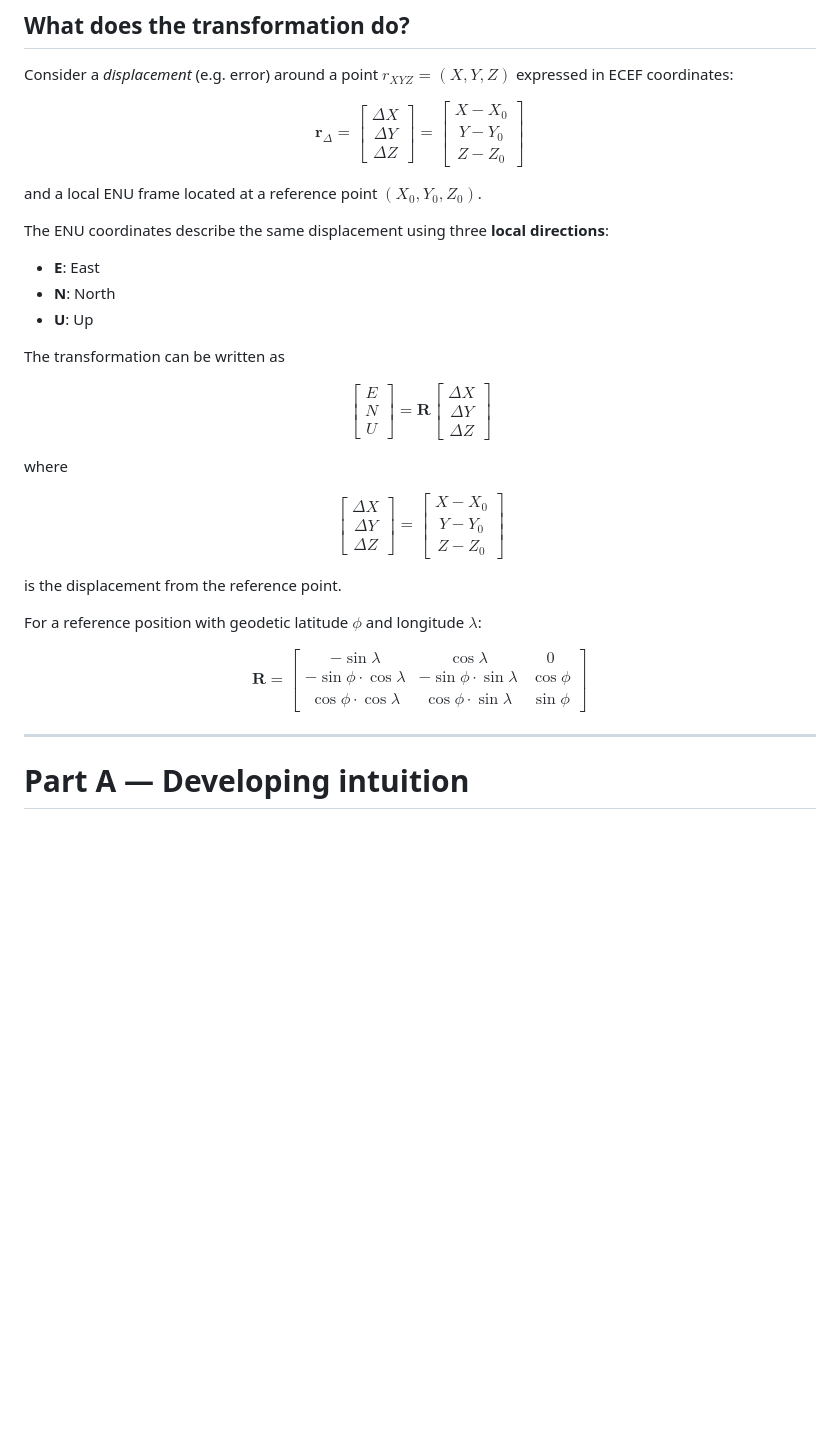
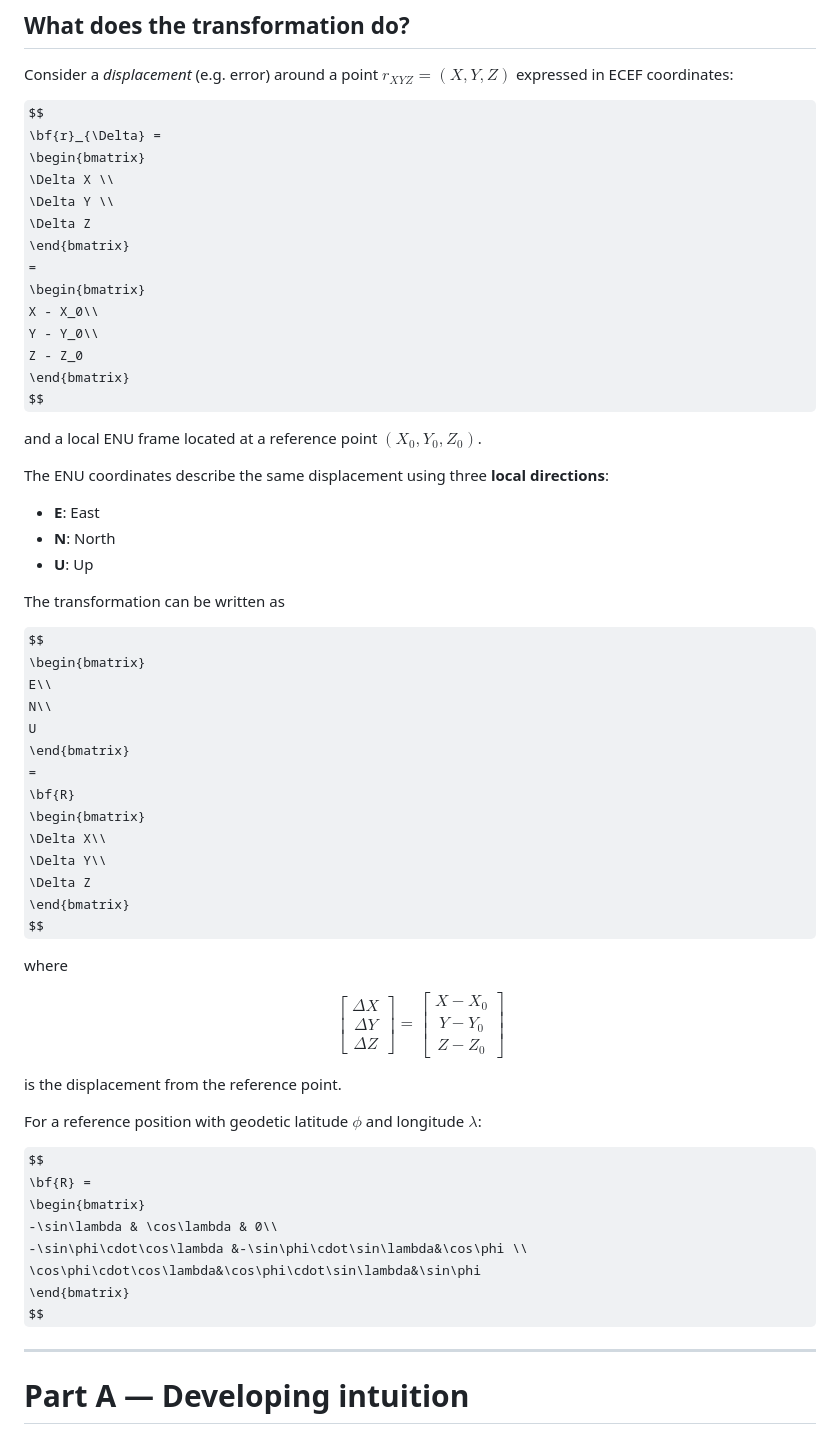
Before and after one commit to mgfernan/uab-positioning, a Markdown page: problems/session-1-3-ref_frames.md, the part around one of its changes. Rendered like a GitHub page; some formulas as TeX source; blank space fills up the shorter version.

Commit message:
fix(problems): change mathbf to bf
Hopefully this renders in Github

```diff
--- a/problems/session-1-3-ref_frames.md
+++ b/problems/session-1-3-ref_frames.md
@@ -10,7 +10,7 @@ The goal is not only to obtain the numerical answer, but also to develop an **in
 Consider a *displacement* (e.g. error) around a point $r_{XYZ}=(X, Y, Z)$ expressed in ECEF coordinates:
 
 $$
-\mathbf{r}_{\Delta} =
+\bf{r}_{\Delta} =
 \begin{bmatrix}
 \Delta X \\
 \Delta Y \\
@@ -41,7 +41,7 @@ N\\
 U
 \end{bmatrix}
 =
-\mathbf{R}
+\bf{R}
 \begin{bmatrix}
 \Delta X\\
 \Delta Y\\
@@ -70,7 +70,7 @@ is the displacement from the reference point.
 For a reference position with geodetic latitude $\phi$ and longitude $\lambda$:
 
 $$
-\mathbf{R} =
+\bf{R} =
 \begin{bmatrix}
 -\sin\lambda & \cos\lambda & 0\\
 -\sin\phi\cdot\cos\lambda &-\sin\phi\cdot\sin\lambda&\cos\phi \\
```
Also changed, not shown: other parts of problems/session-1-3-ref_frames.md (+1 -1 lines).
